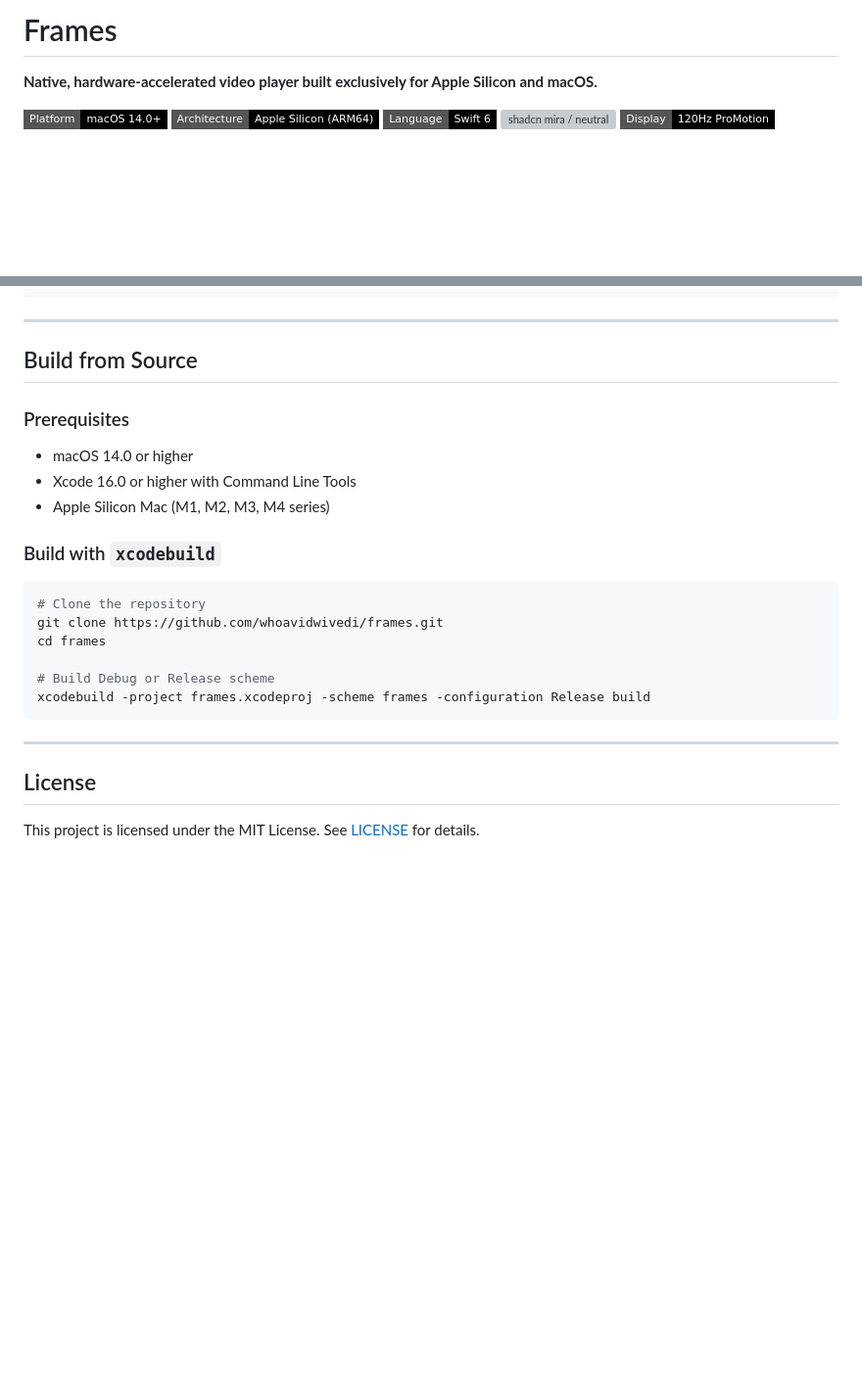
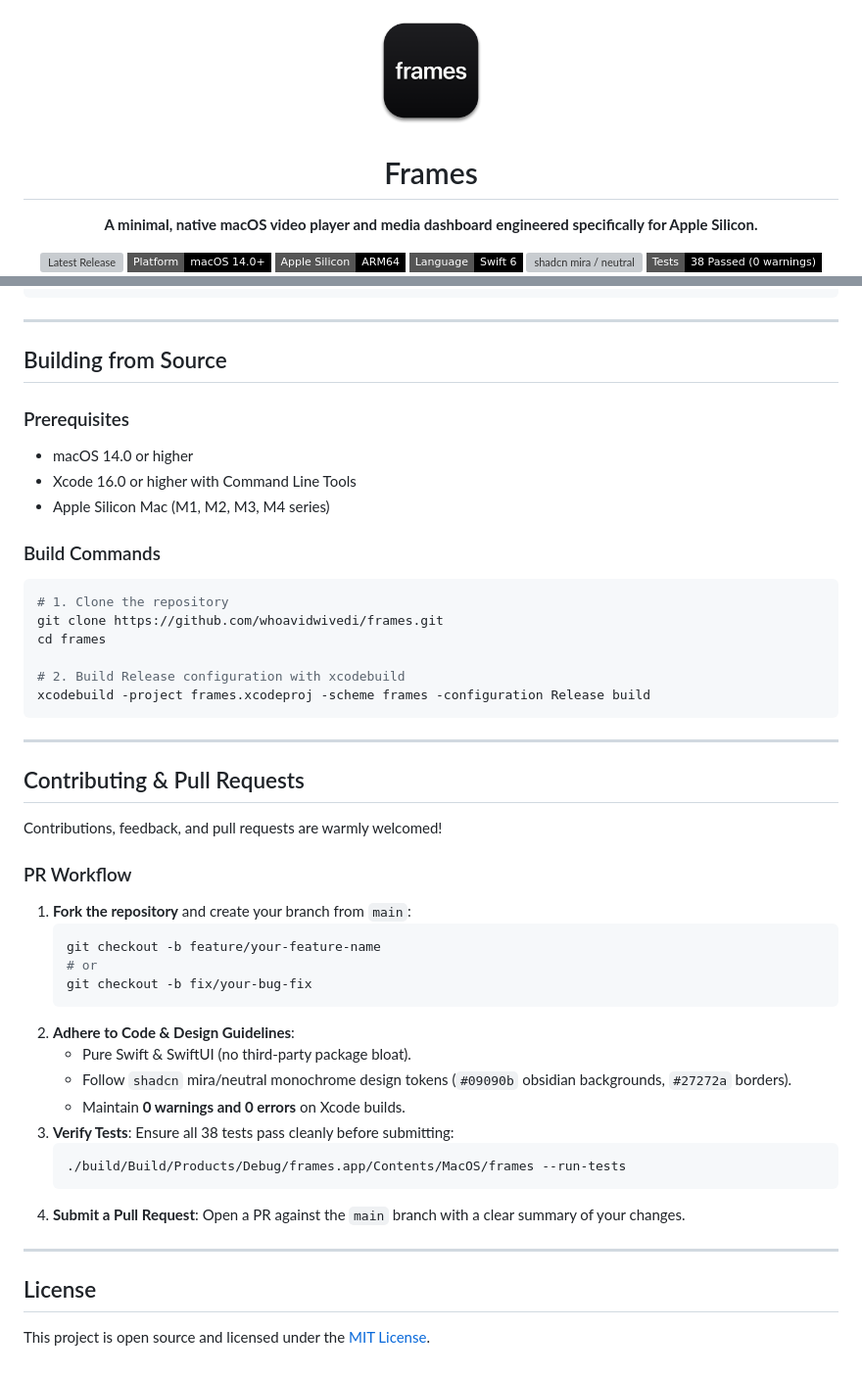
Before and after one commit to whoavidwivedi/frames, a Markdown page: README.md, 2 parts joined by grey strips. Shown at 98% size. GitHub-like rendering; pictures changed too: assets/Frames-Icon-HD.png (added); badges without logos; blank space fills up the shorter version; grey boxes are pictures that could not be loaded.

````diff
--- a/README.md
+++ b/README.md
@@ -1,13 +1,17 @@
-# Frames
-
-<p align="left">
-  <strong>Native, hardware-accelerated video player built exclusively for Apple Silicon and macOS.</strong>
+<p align="center">
+  <img src="assets/Frames-Icon-HD.png" width="120" alt="Frames App Icon" />
 </p>
 
-<p align="left">
+<h1 align="center">Frames</h1>
+
+<p align="center">
+  <strong>A minimal, native macOS video player and media dashboard engineered specifically for Apple Silicon.</strong>
+</p>
+
+<p align="center">
+  <a href="https://github.com/whoavidwivedi/frames/releases/latest"><img src="https://img.shields.io/github/v/release/whoavidwivedi/frames?style=flat-square&color=black&label=Release" alt="Latest Release"></a>
   <img src="https://img.shields.io/badge/Platform-macOS%2014.0%2B-black?style=flat-square&logo=apple" alt="Platform: macOS 14.0+">
-  <img src="https://img.shields.io/badge/Architecture-Apple%20Silicon%20(ARM64)-black?style=flat-square&logo=apple" alt="Apple Silicon ARM64">
+  <img src="https://img.shields.io/badge/Apple%20Silicon-ARM64-black?style=flat-square&logo=apple" alt="Apple Silicon ARM64">
   <img src="https://img.shields.io/badge/Language-Swift%206-black?style=flat-square&logo=swift" alt="Swift 6">
   <img src="https://img.shields.io/badge/Design-shadcn%20mira%20%2F%20neutral-black?style=flat-square" alt="shadcn mira / neutral">
-  <img src="https://img.shields.io/badge/Display-120Hz%20ProMotion-black?style=flat-square" alt="120Hz ProMotion">
   <img src="https://img.shields.io/badge/Tests-38%20Passed%20(0%20warnings)-black?style=flat-square" alt="Tests">
@@ -146,26 +176,51 @@ RESULTS: 38 PASSED, 0 FAILED
 
 ---
 
-## Build from Source
+## Building from Source
 
 ### Prerequisites
 * macOS 14.0 or higher
 * Xcode 16.0 or higher with Command Line Tools
 * Apple Silicon Mac (M1, M2, M3, M4 series)
 
-### Build with `xcodebuild`
+### Build Commands
 
 ```bash
-# Clone the repository
+# 1. Clone the repository
 git clone https://github.com/whoavidwivedi/frames.git
 cd frames
 
-# Build Debug or Release scheme
+# 2. Build Release configuration with xcodebuild
 xcodebuild -project frames.xcodeproj -scheme frames -configuration Release build
 ```
 
 ---
 
+## Contributing & Pull Requests
+
+Contributions, feedback, and pull requests are warmly welcomed!
+
+### PR Workflow
+1. **Fork the repository** and create your branch from `main`:
+   ```bash
+   git checkout -b feature/your-feature-name
+   # or
+   git checkout -b fix/your-bug-fix
+   ```
+2. **Adhere to Code & Design Guidelines**:
+   * Pure Swift & SwiftUI (no third-party package bloat).
+   * Follow `shadcn` mira/neutral monochrome design tokens (`#09090b` obsidian backgrounds, `#27272a` borders).
+   * Maintain **0 warnings and 0 errors** on Xcode builds.
+3. **Verify Tests**:
+   Ensure all 38 tests pass cleanly before submitting:
+   ```bash
+   ./build/Build/Products/Debug/frames.app/Contents/MacOS/frames --run-tests
+   ```
+4. **Submit a Pull Request**:
+   Open a PR against the `main` branch with a clear summary of your changes.
+
+---
+
 ## License
 
-This project is licensed under the MIT License. See [LICENSE](LICENSE) for details.
+This project is open source and licensed under the [MIT License](LICENSE).
````
Also changed, not shown: other parts of README.md (+45 -19 lines), assets/Frames-Icon-HD-Solid.png (added), assets/Frames-Splash.gif (added), 2 other files.
